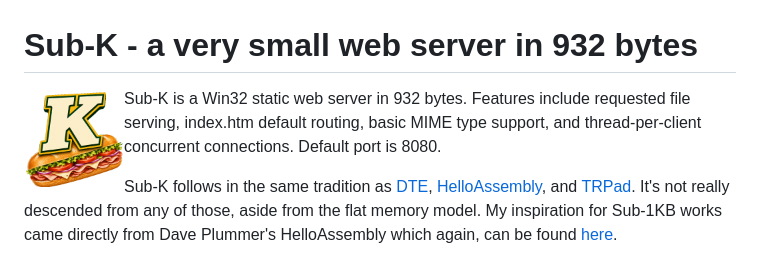
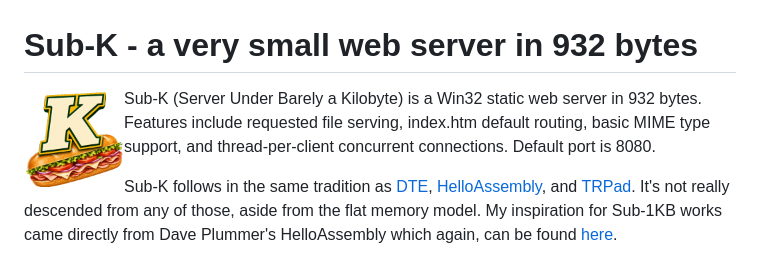
Before and after one commit to mpower-codeworks/Sub-K-Very-Small-Web-Server, a Markdown page: README.md, the part around the change. Rendered like a GitHub page.

Commit message:
Main Page

```diff
--- a/README.md
+++ b/README.md
@@ -2,7 +2,7 @@
 
 <img src="images/logo2.png" align="left" width="100" alt="Sub-K Logo">
 
-Sub-K is a Win32 static web server in 932 bytes. Features include requested file serving, index.htm default routing, basic MIME type support, and thread-per-client concurrent connections. Default port is 8080.
+Sub-K (Server Under Barely a Kilobyte) is a Win32 static web server in 932 bytes. Features include requested file serving, index.htm default routing, basic MIME type support, and thread-per-client concurrent connections. Default port is 8080.
 
 Sub-K follows in the same tradition as [DTE](https://github.com/mpower-codeworks/Daves-Tiny-Editor), [HelloAssembly](https://github.com/PlummersSoftwareLLC/HelloAssembly), and [TRPad](https://github.com/mpower-codeworks/TinyRetroPad). It's not really descended from any of those, aside from the flat memory model. My inspiration for Sub-1KB works came directly from Dave Plummer's HelloAssembly which again, can be found [here](https://github.com/PlummersSoftwareLLC/HelloAssembly).
 
```
